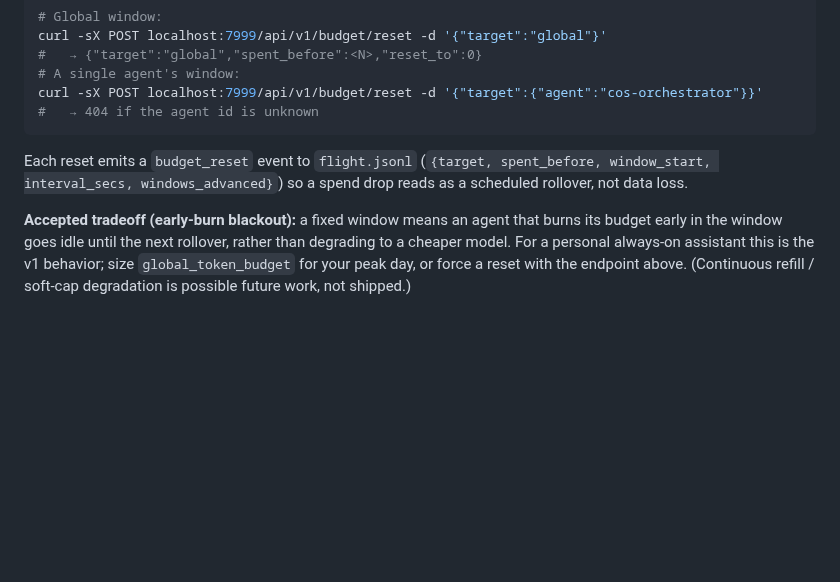
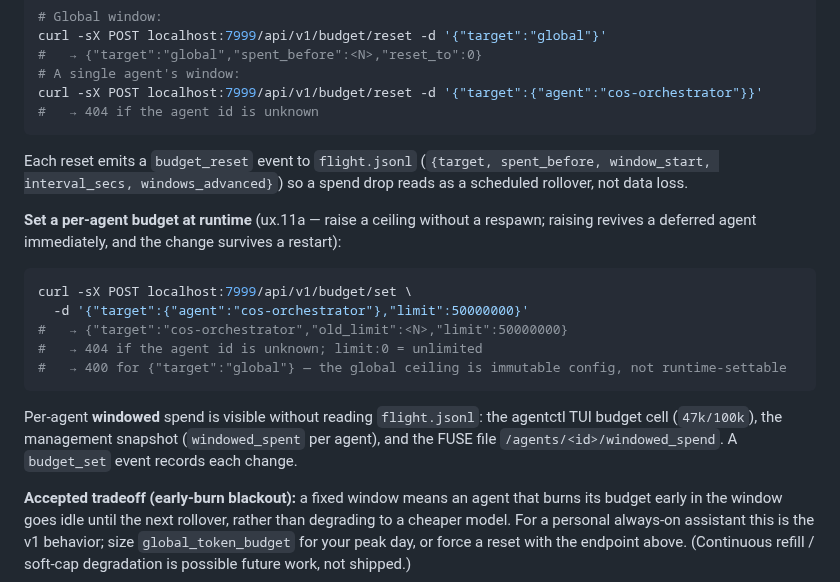
Before and after one commit to 0x89karan/runtime1, a Markdown page: docs/DEPLOYMENT.md, the part around the change. GitHub-like rendering; blank space fills up the shorter version.

Commit message:
docs(ux.11a): document POST /api/v1/budget/set + windowed-spend visibility in DEPLOYMENT
Co-Authored-By: Claude Opus 4.8 (1M context) <noreply@anthropic.com>

````diff
--- a/docs/DEPLOYMENT.md
+++ b/docs/DEPLOYMENT.md
@@ -476,6 +476,21 @@ Each reset emits a `budget_reset` event to `flight.jsonl`
 (`{target, spent_before, window_start, interval_secs, windows_advanced}`) so a
 spend drop reads as a scheduled rollover, not data loss.
 
+**Set a per-agent budget at runtime** (ux.11a — raise a ceiling without a respawn;
+raising revives a deferred agent immediately, and the change survives a restart):
+
+```bash
+curl -sX POST localhost:7999/api/v1/budget/set \
+  -d '{"target":{"agent":"cos-orchestrator"},"limit":50000000}'
+#   → {"target":"cos-orchestrator","old_limit":<N>,"limit":50000000}
+#   → 404 if the agent id is unknown; limit:0 = unlimited
+#   → 400 for {"target":"global"} — the global ceiling is immutable config, not runtime-settable
+```
+
+Per-agent **windowed** spend is visible without reading `flight.jsonl`: the agentctl
+TUI budget cell (`47k/100k`), the management snapshot (`windowed_spent` per agent), and
+the FUSE file `/agents/<id>/windowed_spend`. A `budget_set` event records each change.
+
 **Accepted tradeoff (early-burn blackout):** a fixed window means an agent that
 burns its budget early in the window goes idle until the next rollover, rather
 than degrading to a cheaper model. For a personal always-on assistant this is the
````
